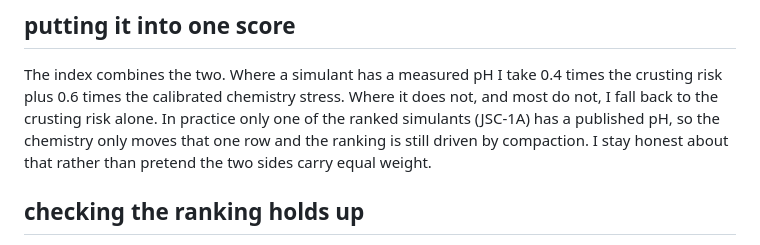
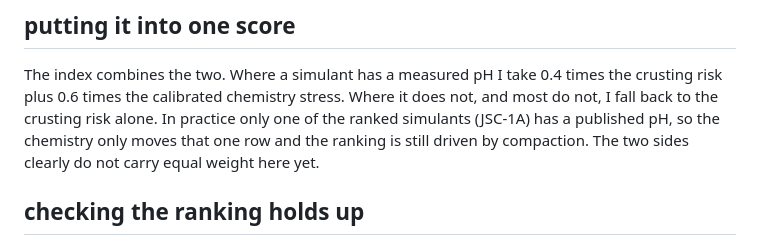
Before and after one commit to ikonkim2027-Korea/regolith-crop-screening, a Markdown page: paper/methods.md, the part around the change. Drawn GitHub-style.

Commit message:
reword the combine bit, was repeating the honesty line

```diff
--- a/paper/methods.md
+++ b/paper/methods.md
@@ -46,8 +46,8 @@ The index combines the two. Where a simulant has a measured pH I take 0.4 times
 crusting risk plus 0.6 times the calibrated chemistry stress. Where it does not, and
 most do not, I fall back to the crusting risk alone. In practice only one of the
 ranked simulants (JSC-1A) has a published pH, so the chemistry only moves that one
-row and the ranking is still driven by compaction. I stay honest about that rather
-than pretend the two sides carry equal weight.
+row and the ranking is still driven by compaction. The two sides clearly do not
+carry equal weight here yet.
 
 ## checking the ranking holds up
 
```
